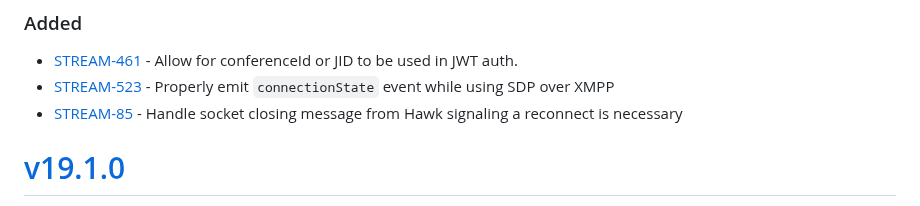
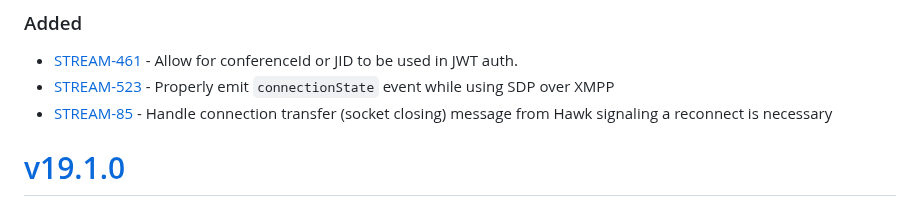
Before and after one commit to purecloudlabs/genesys-cloud-streaming-client, a Markdown page: CHANGELOG.md, the part around the change. GitHub-like rendering.

Commit message:
[STREAM-85] Adjust the CHANGELOG message to help reflect the mapping that's happening

```diff
--- a/CHANGELOG.md
+++ b/CHANGELOG.md
@@ -12,7 +12,7 @@ and this project adheres to [Semantic Versioning](https://semver.org/spec/v2.0.0
 ### Added
 * [STREAM-461](https://inindca.atlassian.net/browse/STREAM-461) - Allow for conferenceId or JID to be used in JWT auth.
 * [STREAM-523](https://inindca.atlassian.net/browse/STREAM-523) - Properly emit `connectionState` event while using SDP over XMPP
-* [STREAM-85](https://inindca.atlassian.net/browse/STREAM-85) - Handle socket closing message from Hawk signaling a reconnect is necessary
+* [STREAM-85](https://inindca.atlassian.net/browse/STREAM-85) - Handle connection transfer (socket closing) message from Hawk signaling a reconnect is necessary
 
 # [v19.1.0](https://github.com/purecloudlabs/genesys-cloud-streaming-client/compare/v19.0.1...v19.1.0)
 * [STREAM-357](https://inindca.atlassian.net/browse/STREAM-357) - Maintain the same JID resource across hard reconnects/websockets/stanza instances so that reinvites can be sent to the new WS/stanza instance.
```
